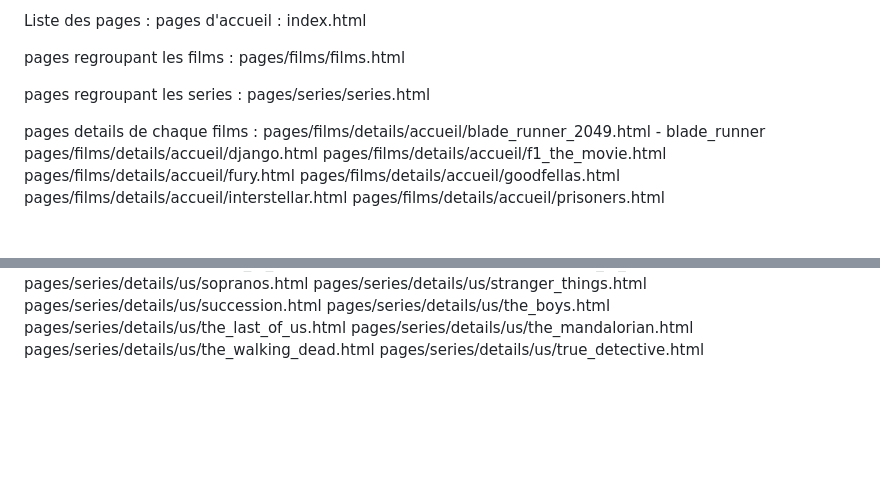
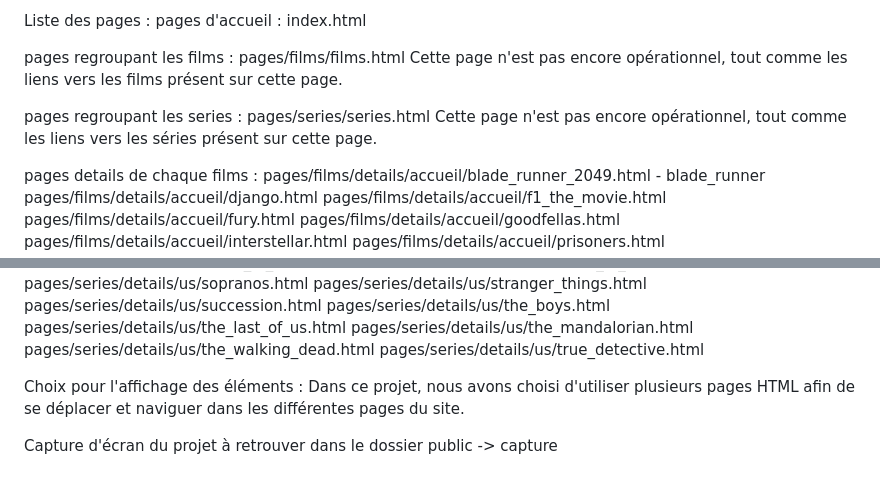
Before and after one commit to yanisberthaud/Visionary-v2, a Markdown page: README.md, 2 parts joined by grey strips. Drawn GitHub-style; blank space fills up the shorter version.

```diff
--- a/README.md
+++ b/README.md
@@ -97,9 +97,11 @@ index.html
 
 pages regroupant les films :
 pages/films/films.html
+Cette page n'est pas encore opérationnel, tout comme les liens vers les films présent sur cette page.
 
 pages regroupant les series :
 pages/series/series.html
+Cette page n'est pas encore opérationnel, tout comme les liens vers les séries présent sur cette page.
 
 pages details de chaque films :
 pages/films/details/accueil/blade_runner_2049.html - blade_runner
@@ -197,3 +199,9 @@ pages/series/details/us/the_last_of_us.html
 pages/series/details/us/the_mandalorian.html
 pages/series/details/us/the_walking_dead.html
 pages/series/details/us/true_detective.html
+
+
+Choix pour l'affichage des éléments :
+Dans ce projet, nous avons choisi d'utiliser plusieurs pages HTML afin de se déplacer et naviguer dans les différentes pages du site.
+
+Capture d'écran du projet à retrouver dans le dossier public -> capture
```
